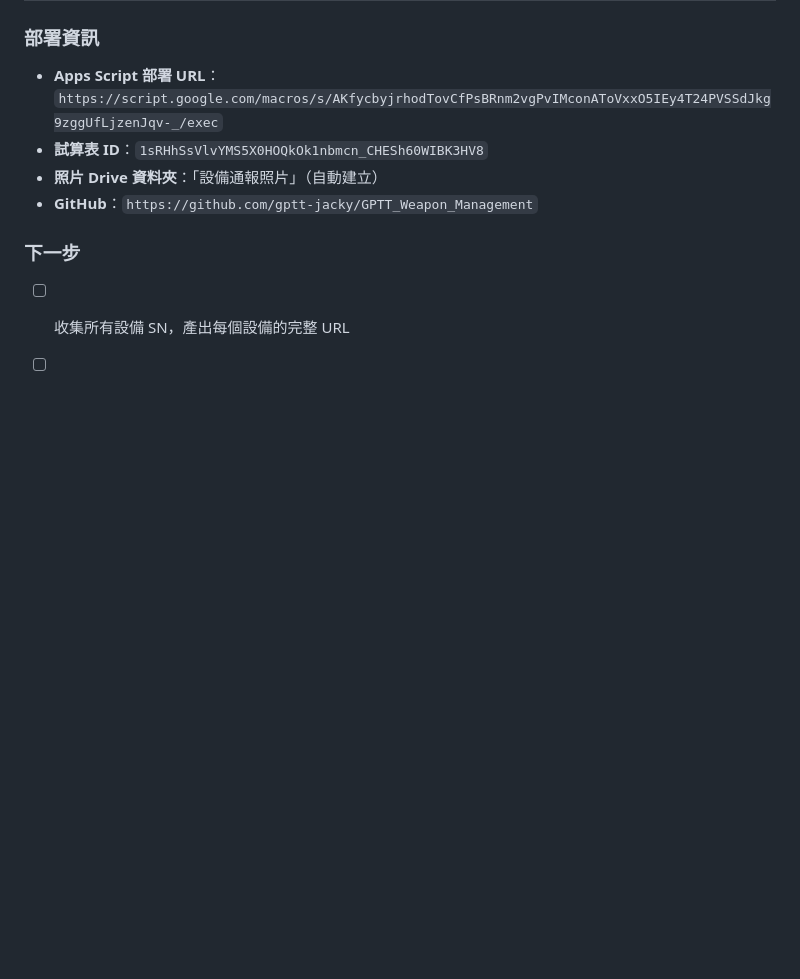
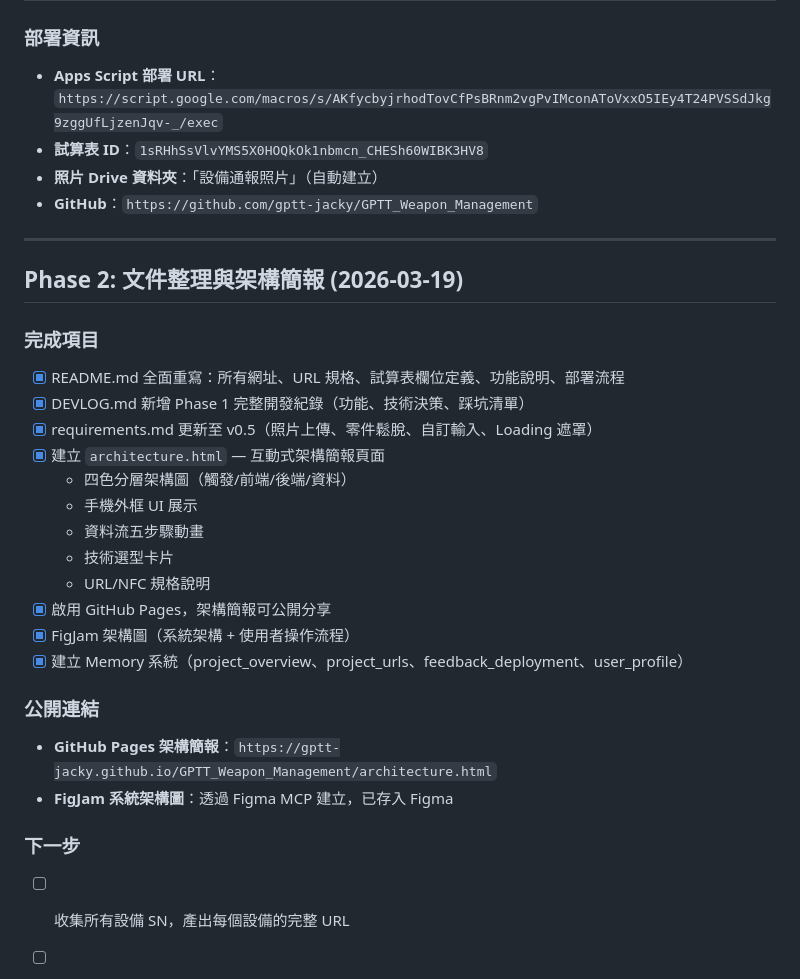
Before and after one commit to gptt-jacky/GPTT_Weapon_Management, a Markdown page: DEVLOG.md, the part around the change. GitHub-like rendering; blank space fills up the shorter version.

```diff
--- a/DEVLOG.md
+++ b/DEVLOG.md
@@ -80,6 +80,28 @@ SUT 需要一套系統管理所有武器裝備，並提供現場人員快速通
 - **照片 Drive 資料夾**：「設備通報照片」（自動建立）
 - **GitHub**：`https://github.com/gptt-jacky/GPTT_Weapon_Management`
 
+---
+
+## Phase 2: 文件整理與架構簡報 (2026-03-19)
+
+### 完成項目
+- [x] README.md 全面重寫：所有網址、URL 規格、試算表欄位定義、功能說明、部署流程
+- [x] DEVLOG.md 新增 Phase 1 完整開發紀錄（功能、技術決策、踩坑清單）
+- [x] requirements.md 更新至 v0.5（照片上傳、零件鬆脫、自訂輸入、Loading 遮罩）
+- [x] 建立 `architecture.html` — 互動式架構簡報頁面
+  - 四色分層架構圖（觸發/前端/後端/資料）
+  - 手機外框 UI 展示
+  - 資料流五步驟動畫
+  - 技術選型卡片
+  - URL/NFC 規格說明
+- [x] 啟用 GitHub Pages，架構簡報可公開分享
+- [x] FigJam 架構圖（系統架構 + 使用者操作流程）
+- [x] 建立 Memory 系統（project_overview、project_urls、feedback_deployment、user_profile）
+
+### 公開連結
+- **GitHub Pages 架構簡報**：`https://gptt-jacky.github.io/GPTT_Weapon_Management/architecture.html`
+- **FigJam 系統架構圖**：透過 Figma MCP 建立，已存入 Figma
+
 ### 下一步
 - [ ] 收集所有設備 SN，產出每個設備的完整 URL
 - [ ] 通知信件可能改為群發
```
Also changed, not shown: README.md (+4 -1 lines).
